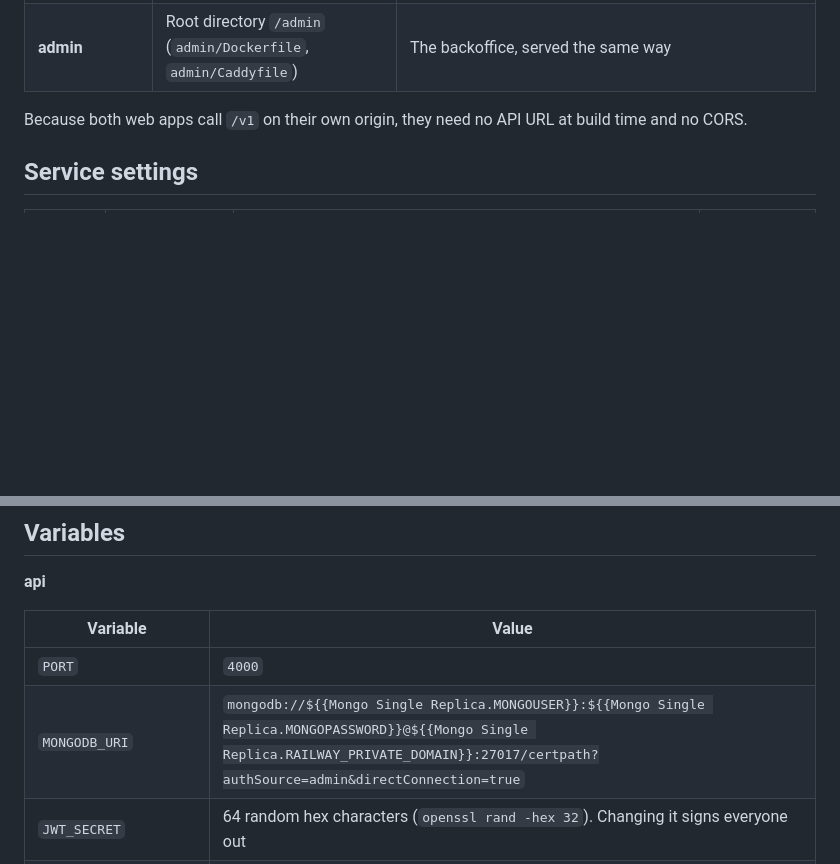
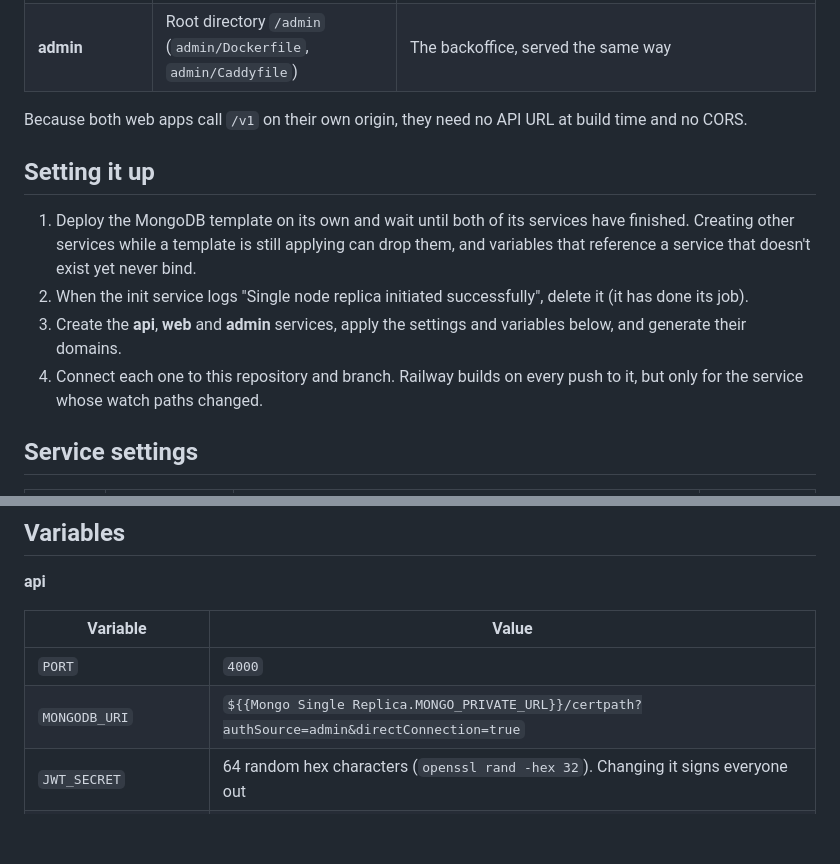
Before and after one commit to TayoAki/MCE-Mock-Cloud-Exams, a Markdown page: docs/DEPLOY.md, 2 parts joined by grey strips. GitHub-like rendering; blank space fills up the shorter version.

```diff
--- a/docs/DEPLOY.md
+++ b/docs/DEPLOY.md
@@ -10,6 +10,13 @@ CertPath runs as one Railway project with four parts. Only the API talks to the
 | **admin** | Root directory `/admin` (`admin/Dockerfile`, `admin/Caddyfile`) | The backoffice, served the same way |
 
 Because both web apps call `/v1` on their own origin, they need no API URL at build time and no CORS.
+
+## Setting it up
+
+1. Deploy the MongoDB template on its own and wait until both of its services have finished. Creating other services while a template is still applying can drop them, and variables that reference a service that doesn't exist yet never bind.
+2. When the init service logs "Single node replica initiated successfully", delete it (it has done its job).
+3. Create the **api**, **web** and **admin** services, apply the settings and variables below, and generate their domains.
+4. Connect each one to this repository and branch. Railway builds on every push to it, but only for the service whose watch paths changed.
 
 ## Service settings
 
@@ -28,7 +35,7 @@ The watch paths stop a change in one app from rebuilding the others.
 | Variable | Value |
 |---|---|
 | `PORT` | `4000` |
-| `MONGODB_URI` | `mongodb://${{Mongo Single Replica.MONGOUSER}}:${{Mongo Single Replica.MONGOPASSWORD}}@${{Mongo Single Replica.RAILWAY_PRIVATE_DOMAIN}}:27017/certpath?authSource=admin&directConnection=true` |
+| `MONGODB_URI` | `${{Mongo Single Replica.MONGO_PRIVATE_URL}}/certpath?authSource=admin&directConnection=true` |
 | `JWT_SECRET` | 64 random hex characters (`openssl rand -hex 32`). Changing it signs everyone out |
 | `SEED_ON_START` | `true`: loads the pilot content and the admin account into the empty database on first start. Later starts change nothing |
 | `SEED_ADMIN_EMAIL` | `admin@certpath.dev` (the backoffice login) |
```
Also changed, not shown: README.md (+12 -0 lines).
